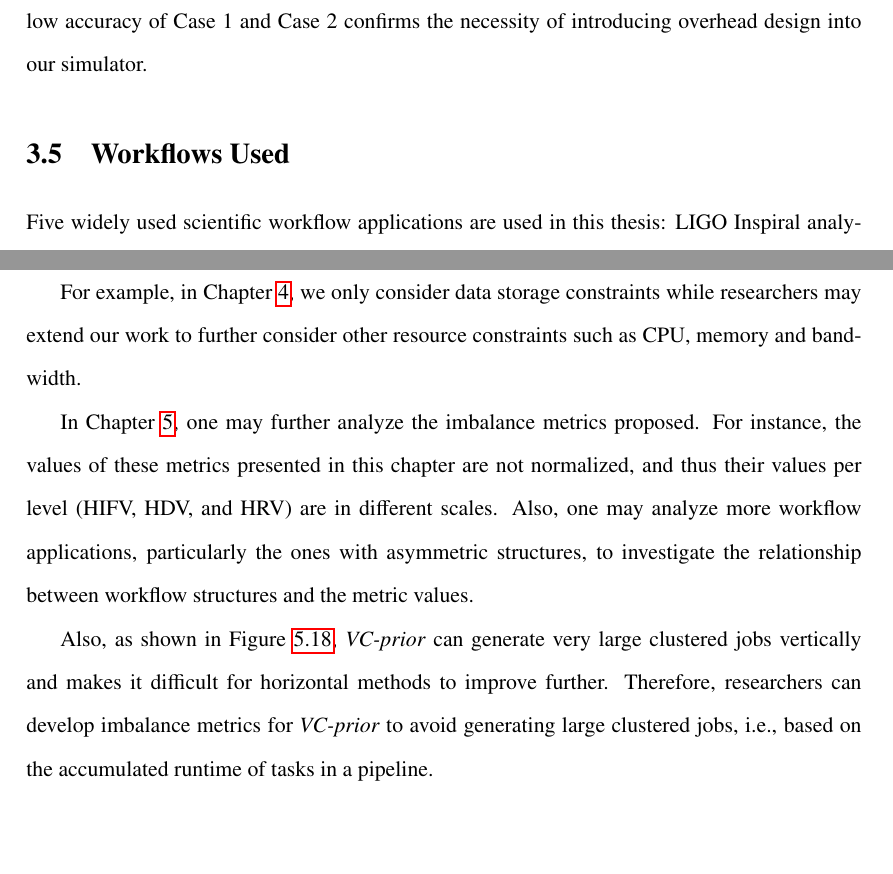
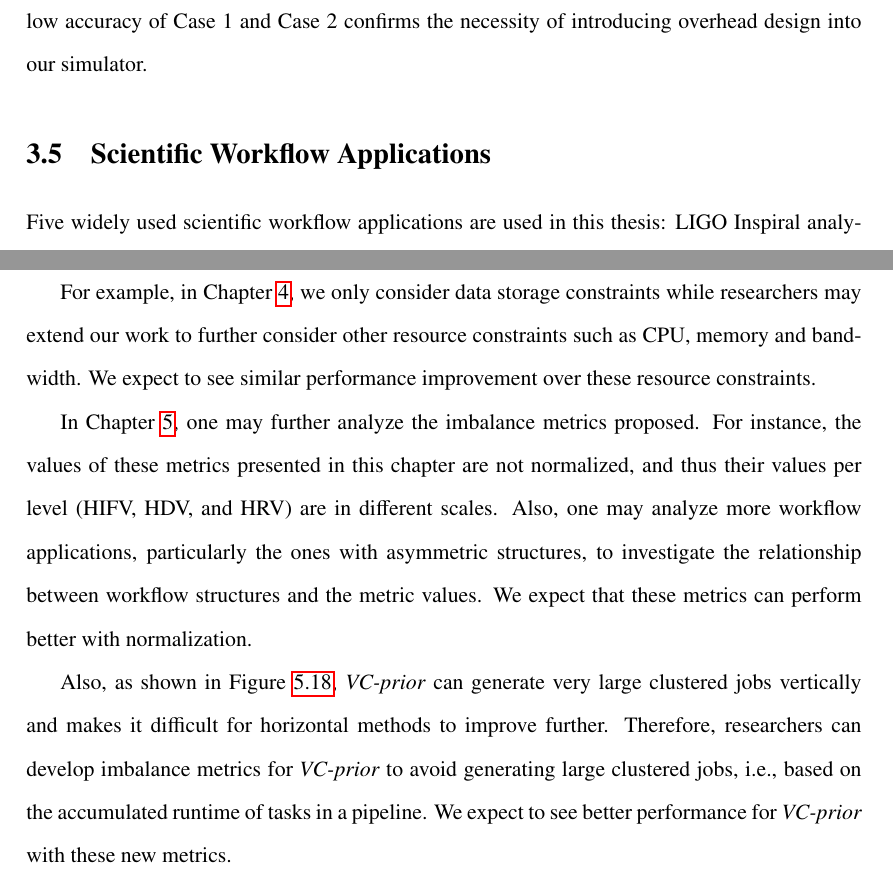
Before and after one commit to chenww05/Thesis, a LaTeX thesis (dissertation.tex, which reads conclusion.tex, workflowsim.tex): two parts of pages 42 and 119 of 132, joined at a grey line, cut so that both start at the same text, the shorter picture padded with empty space. Compiled offline with pdfLaTeX.

Commit message:
minor change

```diff
--- a/conclusion.tex
+++ b/conclusion.tex
@@ -20,11 +20,11 @@ We have built an open source community for the users and developers of WorkflowS
 
 This thesis has demonstrated the necessity of optimizing task granularity in executing scientific workflows and has proposed and evaluated a series of innovative approaches to address this issue. Our work may inspire other researchers to continue work on this topic.
 
-For example, in Chapter \ref{chap:partitioning}, we only consider data storage constraints while researchers may extend our work to further consider other resource constraints such as CPU, memory and bandwidth.
+For example, in Chapter \ref{chap:partitioning}, we only consider data storage constraints while researchers may extend our work to further consider other resource constraints such as CPU, memory and bandwidth. We expect to see similar performance improvement over these resource constraints.
 
-In Chapter \ref{chap:balance},  one may further analyze the imbalance metrics proposed. For instance, the values of these metrics presented in this chapter are not normalized, and thus their values per level (HIFV, HDV, and HRV) are in different scales. Also, one may analyze more workflow applications, particularly the ones with asymmetric structures, to investigate the relationship between workflow structures and the metric values.
+In Chapter \ref{chap:balance},  one may further analyze the imbalance metrics proposed. For instance, the values of these metrics presented in this chapter are not normalized, and thus their values per level (HIFV, HDV, and HRV) are in different scales. Also, one may analyze more workflow applications, particularly the ones with asymmetric structures, to investigate the relationship between workflow structures and the metric values. We expect that these metrics can perform better with normalization.
 
-Also, as shown in Figure~\ref{fig:evaluation_vc_genome}, \emph{VC-prior} can generate very large clustered jobs vertically and makes it difficult for horizontal methods to improve further. Therefore, researchers can develop imbalance metrics for \emph{VC-prior} to avoid generating large clustered jobs, i.e., based on the accumulated runtime of tasks in a pipeline.
+Also, as shown in Figure~\ref{fig:evaluation_vc_genome}, \emph{VC-prior} can generate very large clustered jobs vertically and makes it difficult for horizontal methods to improve further. Therefore, researchers can develop imbalance metrics for \emph{VC-prior} to avoid generating large clustered jobs, i.e., based on the accumulated runtime of tasks in a pipeline. We expect to see better performance for \emph{VC-prior} with these new metrics.
 
 
 As shown in our experiment results, the combination of our balancing methods with vertical clustering have different sensitivity to workflows with distinguished graph structures and runtime distribution. Therefore, a possible future work is the development of a portfolio clustering, which chooses multiple clustering algorithms, and dynamically selects most suitable one according to the dynamic load.
--- a/workflowsim.tex
+++ b/workflowsim.tex
@@ -92,7 +92,7 @@ To present an explicit comparison, we simulated the cases using WorkflowSim that
 
 Fig~\ref{fig:model_wfs_levels} shows that the performance of WorkflowSim with different support levels is consistent to our expectation. The accuracy of Case 3 is quite close to but not equal to 1.0 in most points. The reason is that to simulate workflows, WorkflowSim has to simplify models with a few parameters, such as the average value and the distribution type. It is not efficient to recur every overhead as is present in the real traces. It is also impossible to do so since the traces within the same training set may have much variance in each run. Fig~\ref{fig:model_wfs_levels} also shows that the accuracy of both Case 1 and Case 2 are much lower than that of Case 3. The reason is that it ignores both dependencies and multiple layers of overheads. By ignoring data dependencies, it releases tasks that are not supposed to run since their parents have not completed (a real workflow system should never do that) and thereby reducing the overall runtime. At the same time, it executes jobs/tasks irrespective of the actual overheads, which further reduces the simulated overall runtime. In Case 2, with the help of Workflow Engine, WorkflowSim is able to control the release of tasks and thereby the simulated overall runtime is closer to the real traces. However, since it has ignored most overheads, jobs are completed and returned earlier than that in real traces. The low accuracy of Case 1 and Case 2 confirms the necessity of introducing overhead design into our simulator.
 
-\section{Workflows Used}
+\section{Scientific Workflow Applications}
 \label{sec:applications}
 
 Five widely used scientific workflow applications are used in this thesis: LIGO Inspiral analysis~\cite{LIGO}, Montage~\cite{Berriman2004}, CyberShake~\cite{Graves2010}, Epigenomics~\cite{Epigenome}, and SIPHT~\cite{SIPHT}. In this section, we describe each workflow application and present their main characteristics and structures.
```
Also changed, not shown: dissertation.pdf, conclusion.tex (2 more changed lines).
